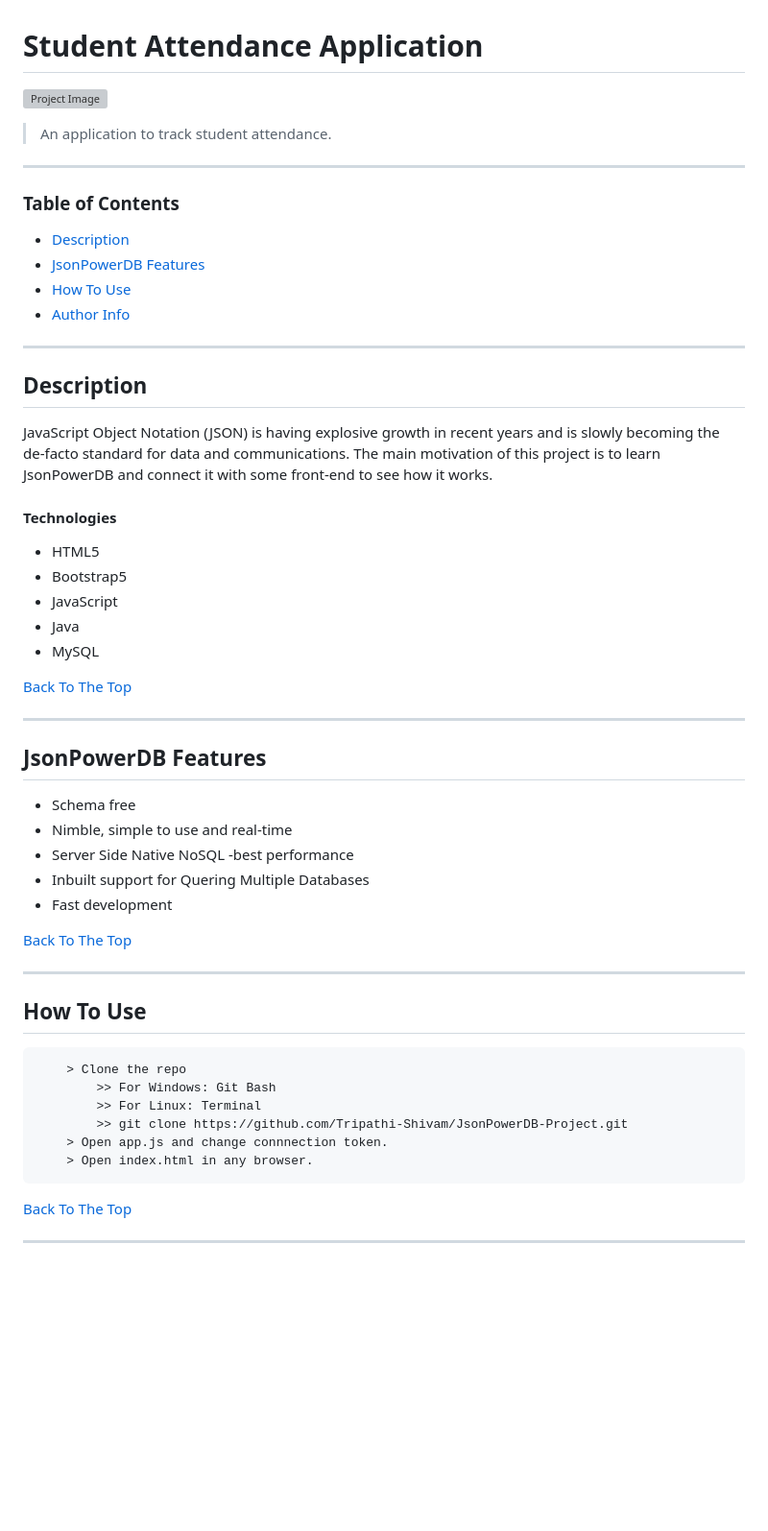
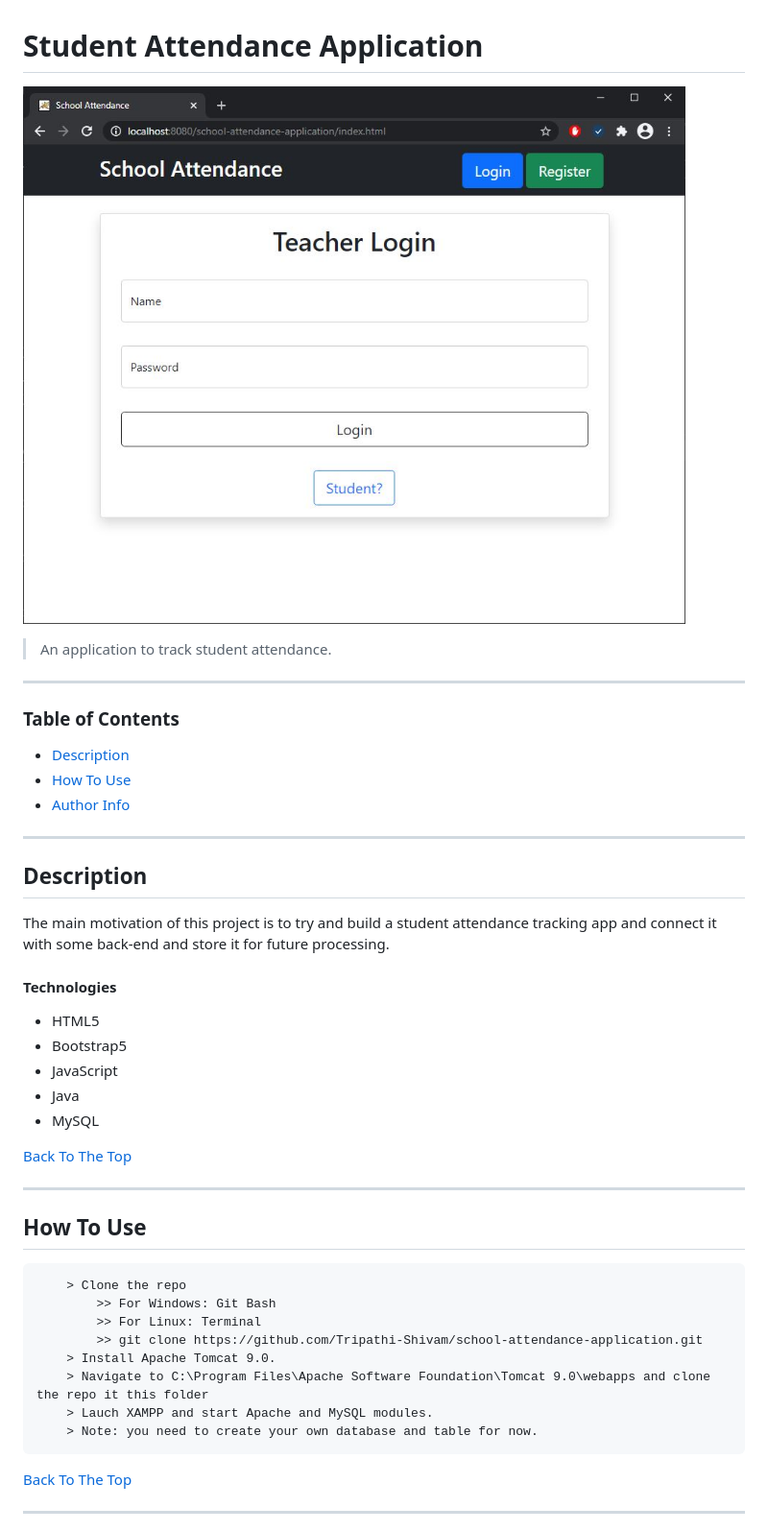
Before and after one commit to Tripathi-Shivam/school-attendance-application, a Markdown page: README.md, the part around the change. Shown: that part at 96% size. GitHub-like rendering; pictures changed too: .git-res/demo.JPG (added); blank space fills up the shorter version; grey boxes are pictures that could not be loaded.

````diff
--- a/README.md
+++ b/README.md
@@ -1,6 +1,6 @@
 # Student Attendance Application
 
-![Project Image](/.git-res/JsonPowerDB-Demo.gif)
+![Project Image](/.git-res/demo.JPG)
 
 > An application to track student attendance.
 
@@ -9,7 +9,6 @@
 ### Table of Contents
 
 -   [Description](#description)
--   [JsonPowerDB Features](#JsonPowerDB-Features)
 -   [How To Use](#how-to-use)
 -   [Author Info](#author-info)
 
@@ -17,7 +16,7 @@
 
 ## Description
 
-JavaScript Object Notation (JSON) is having explosive growth in recent years and is slowly becoming the de-facto standard for data and communications. The main motivation of this project is to learn JsonPowerDB and connect it with some front-end to see how it works.
+The main motivation of this project is to try and build a student attendance tracking app and connect it with some back-end and store it for future processing.
 
 #### Technologies
 
@@ -31,27 +30,17 @@ JavaScript Object Notation (JSON) is having explosive growth in recent years and
 
 ---
 
-## JsonPowerDB Features
-
--   Schema free
--   Nimble, simple to use and real-time
--   Server Side Native NoSQL -best performance
--   Inbuilt support for Quering Multiple Databases
--   Fast development
-
-[Back To The Top](#Student-Attendance-Application)
-
----
-
 ## How To Use
 
 ```
     > Clone the repo
         >> For Windows: Git Bash
         >> For Linux: Terminal
-        >> git clone https://github.com/Tripathi-Shivam/JsonPowerDB-Project.git
-    > Open app.js and change connnection token.
-    > Open index.html in any browser.
+        >> git clone https://github.com/Tripathi-Shivam/school-attendance-application.git
+    > Install Apache Tomcat 9.0.
+    > Navigate to C:\Program Files\Apache Software Foundation\Tomcat 9.0\webapps and clone the repo it this folder
+    > Lauch XAMPP and start Apache and MySQL modules.
+    > Note: you need to create your own database and table for now.
 ```
 
 [Back To The Top](#Student-Attendance-Application)
````
